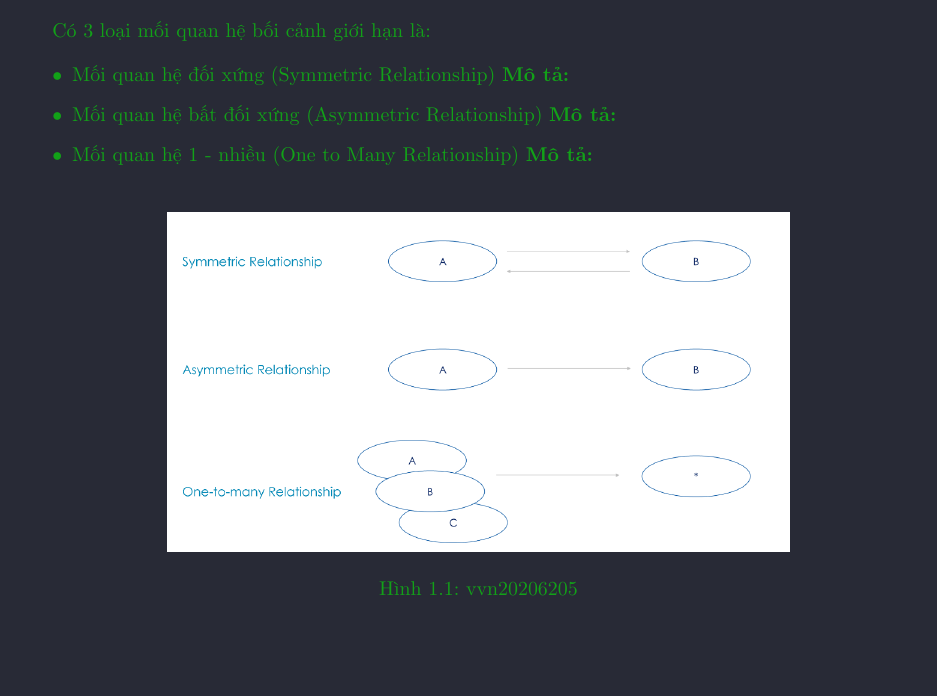
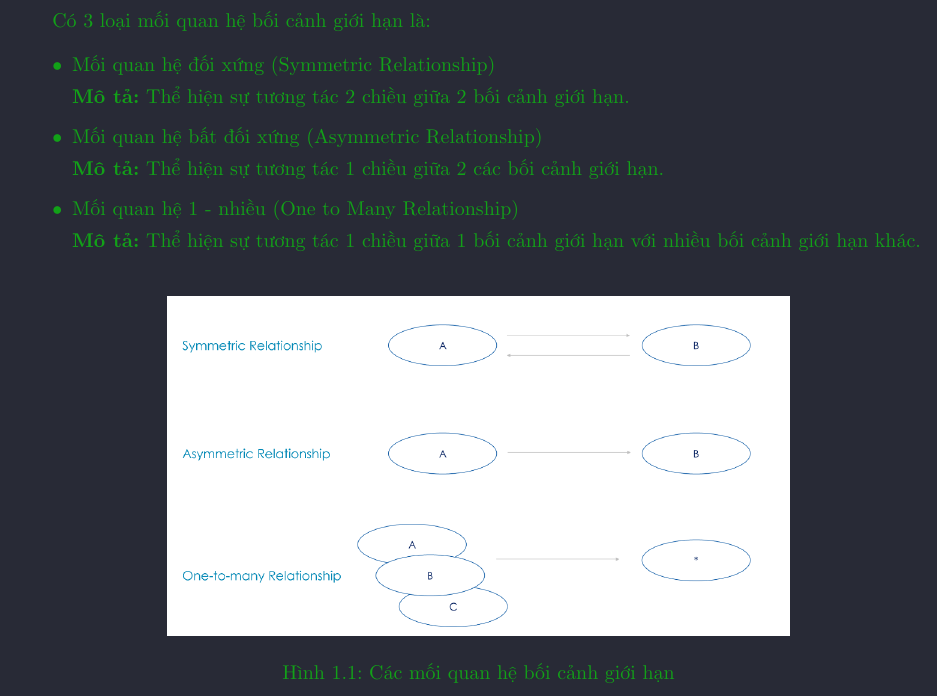
Before and after one commit to hust20206205/report, a LaTeX document (baocao/main.tex, which reads baocao/contents/cac_moi_quan_he_boi_canh_gioi_han.tex): part of the page, cut so that both start at the same text, the shorter picture padded with empty space. Compiled offline with pdfLaTeX.

Commit message:
VuVanNghia20206205

```diff
--- a/baocao/contents/cac_moi_quan_he_boi_canh_gioi_han.tex
+++ b/baocao/contents/cac_moi_quan_he_boi_canh_gioi_han.tex
@@ -2,23 +2,25 @@ Có 3 loại mối quan hệ bối cảnh giới hạn là:
 
 \begin{itemize}
     \item Mối quan hệ đối xứng (Symmetric Relationship)
-          \textbf{Mô tả:}
+
+    \textbf{Mô tả:}  Thể hiện sự tương tác 2 chiều giữa 2    bối cảnh giới hạn.
 
     \item Mối quan hệ bất đối xứng (Asymmetric Relationship)
-          \textbf{Mô tả:}
+
+    \textbf{Mô tả:}  Thể hiện sự tương tác 1 chiều giữa 2  các bối cảnh giới hạn.
 
     \item Mối quan hệ 1 - nhiều (One to Many Relationship)
-          \textbf{Mô tả:}
+
+    \textbf{Mô tả:}  Thể hiện sự tương tác 1 chiều giữa 1    bối cảnh giới hạn với nhiều     bối cảnh giới hạn khác.
 
 \end{itemize}
 
-%
 \begin{figure}[H]
 
       \centering
 
       \includegraphics[scale = 0.5]{pictures/cac_moi_quan_he_boi_canh_gioi_han/main.png}
 
-      \caption{vvn20206205}
+      \caption{Các mối quan hệ bối cảnh giới hạn}
 
       \end{figure}
```
